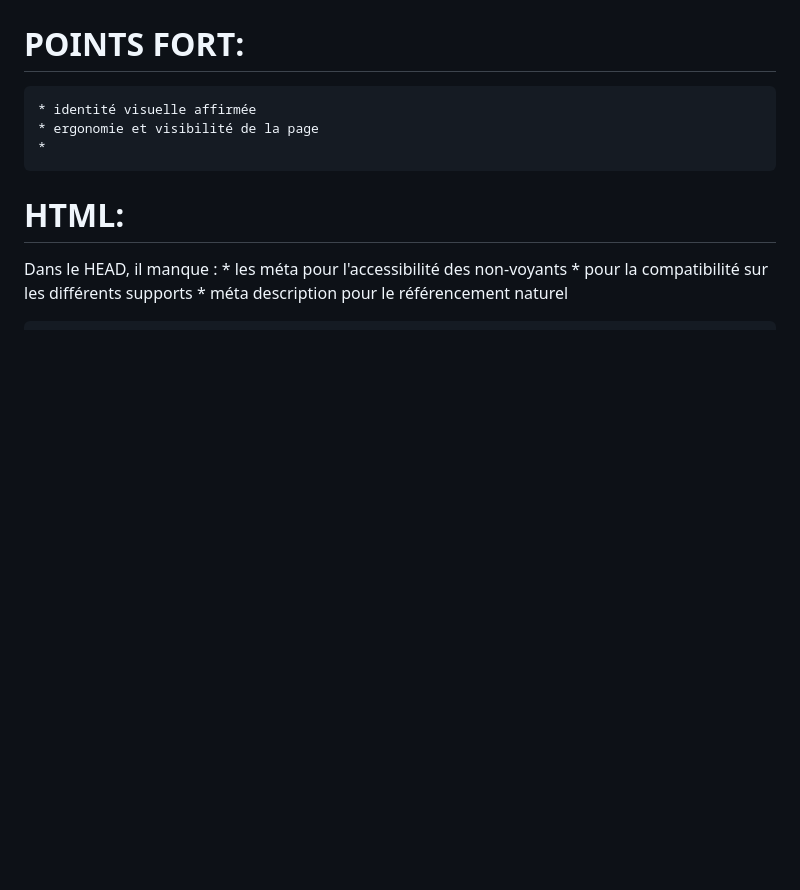
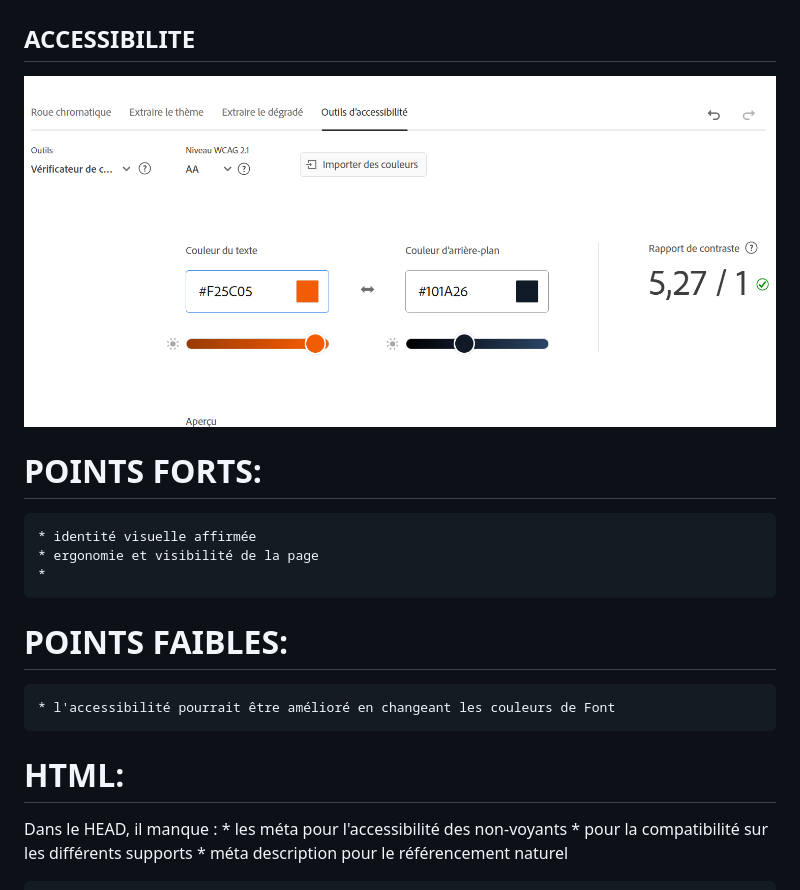
Before and after one commit to laetitiamichel/Refont-design-exo, a Markdown page: readme.md, the part around the change. Drawn GitHub-style; pictures changed too: asset/accessibilite.png (added); blank space fills up the shorter version.

```diff
--- a/readme.md
+++ b/readme.md
@@ -15,10 +15,15 @@ Par simple analyse écrite, minimum une page. Détaillez les points forts et fai
 ## CHARTE GRAPHIQUE
 ![charteGraphique](./asset/chartreGraphique.png)
 
-# POINTS FORT:
+## ACCESSIBILITE
+![accessibilité](./asset/accessibilite.png)
+
+# POINTS FORTS:
     * identité visuelle affirmée
     * ergonomie et visibilité de la page
     *
+# POINTS FAIBLES:
+    * l'accessibilité pourrait être amélioré en changeant les couleurs de Font
 
 # **HTML:**
 Dans le HEAD, il manque :
```
